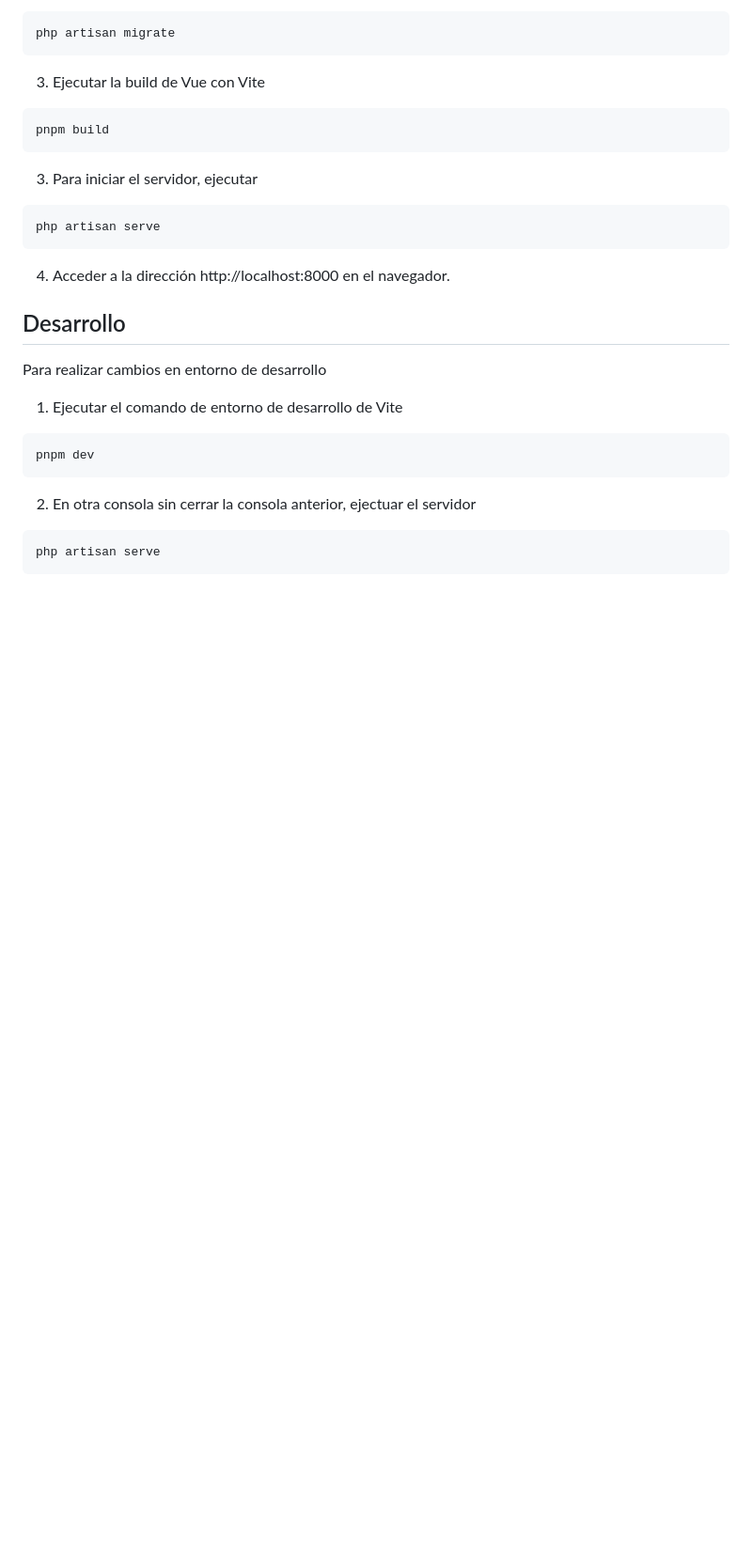
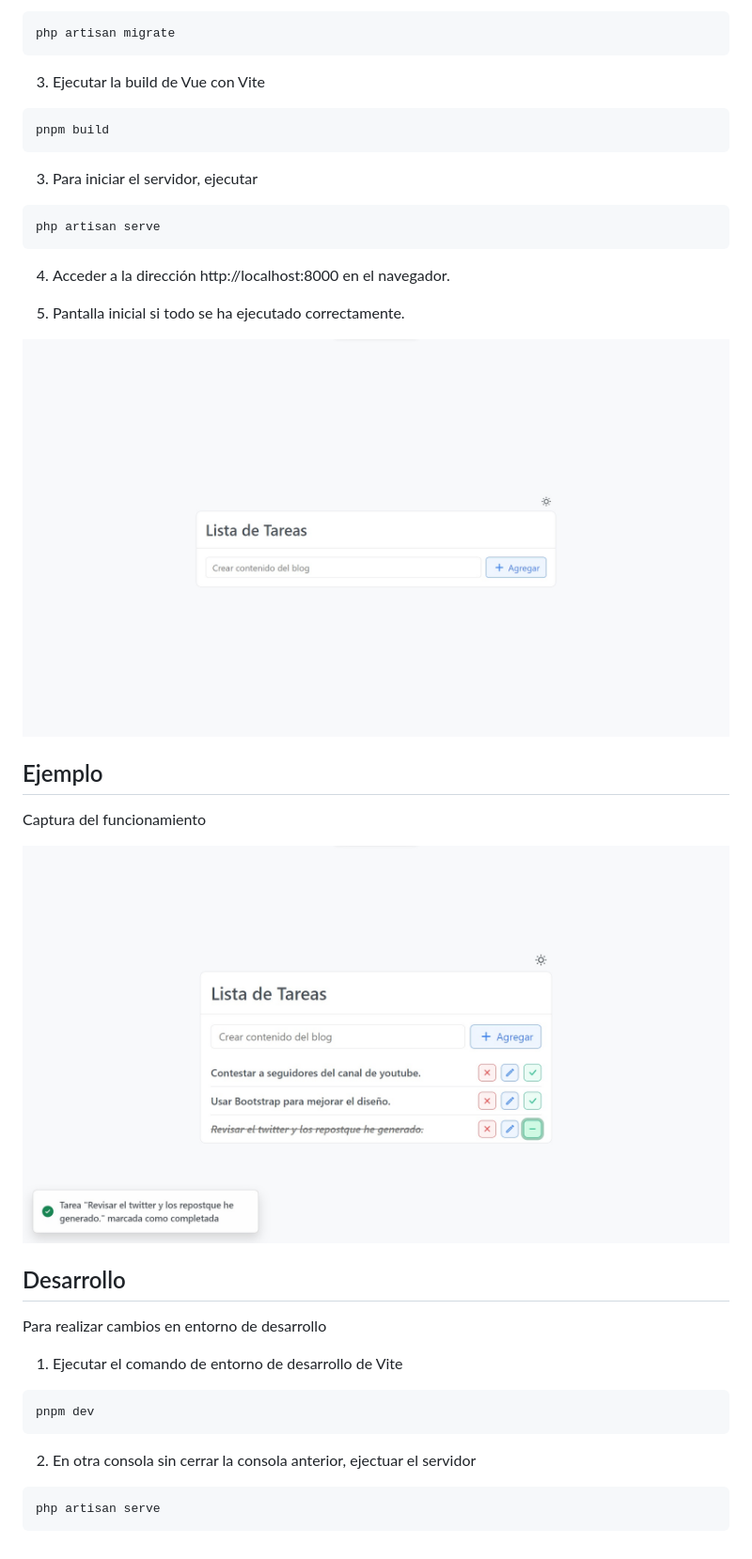
Before and after one commit to Yizack/lista-tareas-laravel, a Markdown page: README.md, the part around the change printed below. Shown: that part at 94% size. Drawn GitHub-style; pictures changed too: images/captura-start.jpg (added), images/captura.jpg (added); blank space fills up the shorter version.

Commit message:
chore: añadir capturas

```diff
--- a/README.md
+++ b/README.md
@@ -74,6 +75,16 @@ php artisan serve
 
 4. Acceder a la dirección http://localhost:8000 en el navegador.
 
+5. Pantalla inicial si todo se ha ejecutado correctamente.
+
+![captura-start](images/captura-start.jpg)
+
+## Ejemplo
+
+Captura del funcionamiento
+
+![captura](images/captura.jpg)
+
 ## Desarrollo
 
 Para realizar cambios en entorno de desarrollo
```
Also changed, not shown: other parts of README.md (+1 -0 lines).
